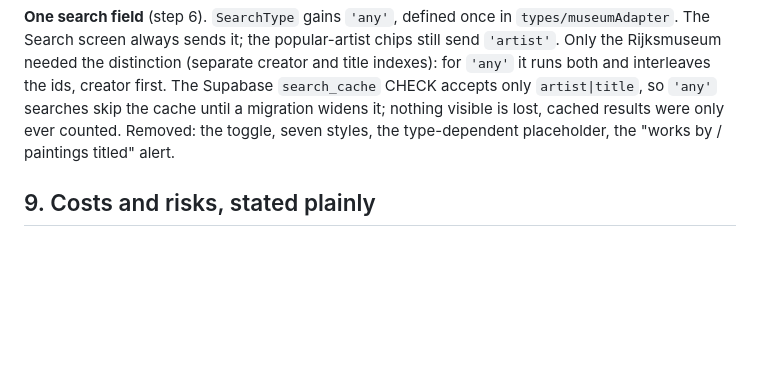
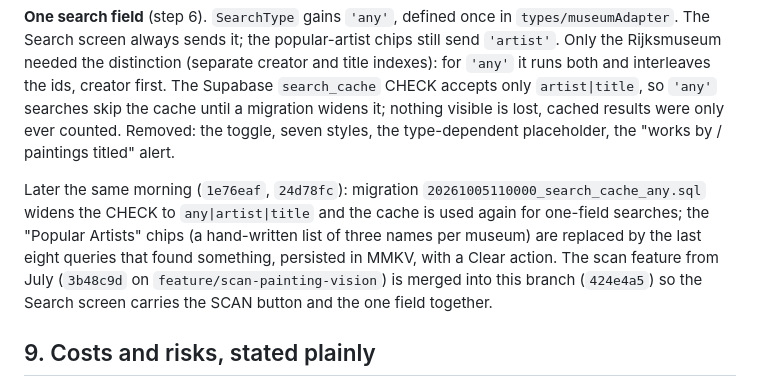
Before and after one commit to zoha-rakotomalala/Mithra, a Markdown page: docs-src/notes/wikidata-first-design.md, the part around the change. Drawn GitHub-style; blank space fills up the shorter version.

Commit message:
docs(notes): Record the cache migration, recent searches and the scan merge

```diff
--- a/docs-src/notes/wikidata-first-design.md
+++ b/docs-src/notes/wikidata-first-design.md
@@ -435,6 +435,13 @@ and interleaves the ids, creator first. The Supabase `search_cache` CHECK accept
 lost, cached results were only ever counted. Removed: the toggle, seven styles, the type-dependent
 placeholder, the "works by / paintings titled" alert.
 
+Later the same morning (`1e76eaf`, `24d78fc`): migration `20261005110000_search_cache_any.sql`
+widens the CHECK to `any|artist|title` and the cache is used again for one-field searches; the
+"Popular Artists" chips (a hand-written list of three names per museum) are replaced by the last
+eight queries that found something, persisted in MMKV, with a Clear action. The scan feature from
+July (`3b48c9d` on `feature/scan-painting-vision`) is merged into this branch (`424e4a5`) so the
+Search screen carries the SCAN button and the one field together.
+
 ## 9. Costs and risks, stated plainly
 
 - **Wikidata is community data.** Labels can be wrong, duplicates exist, a painting can be
```
